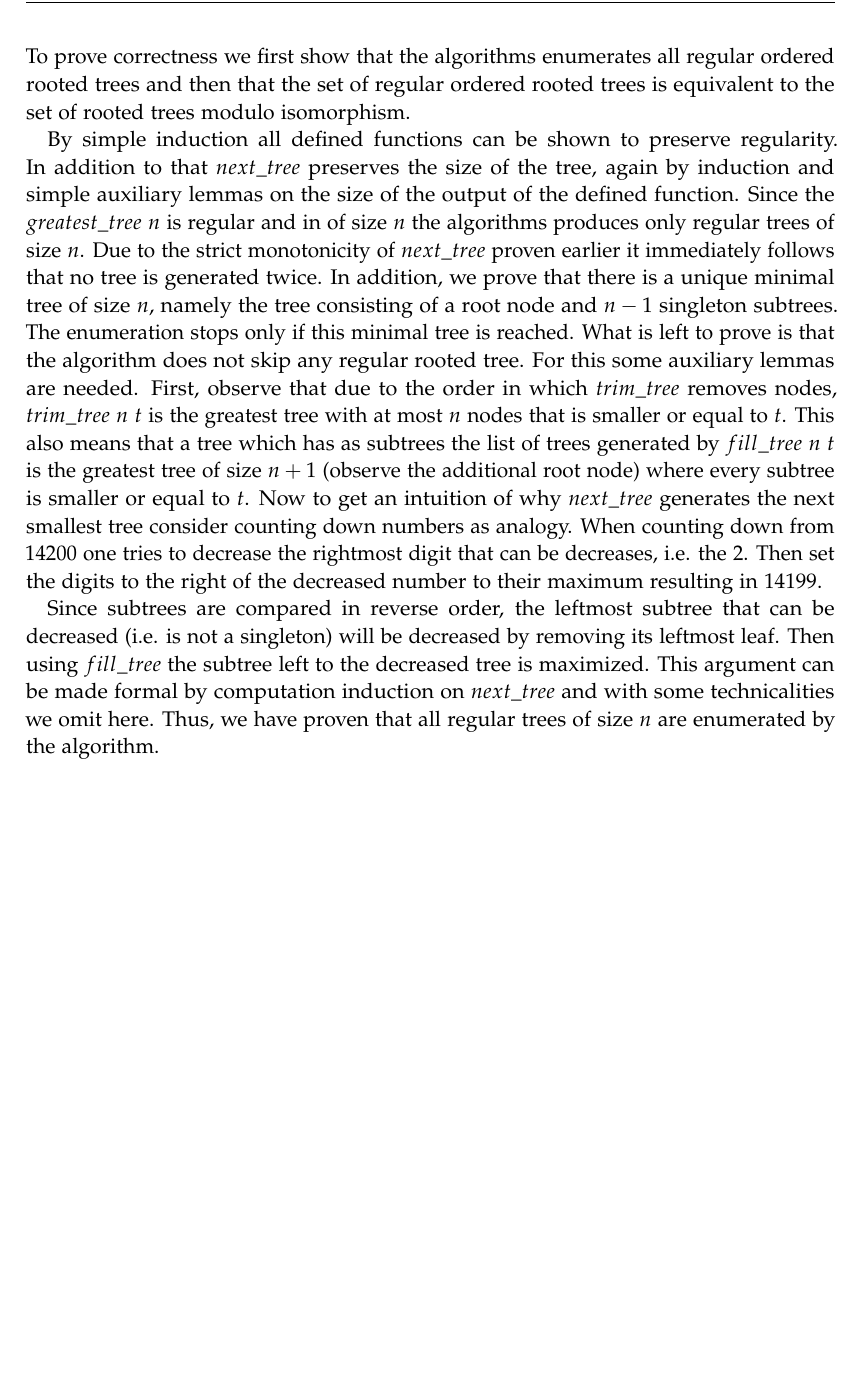
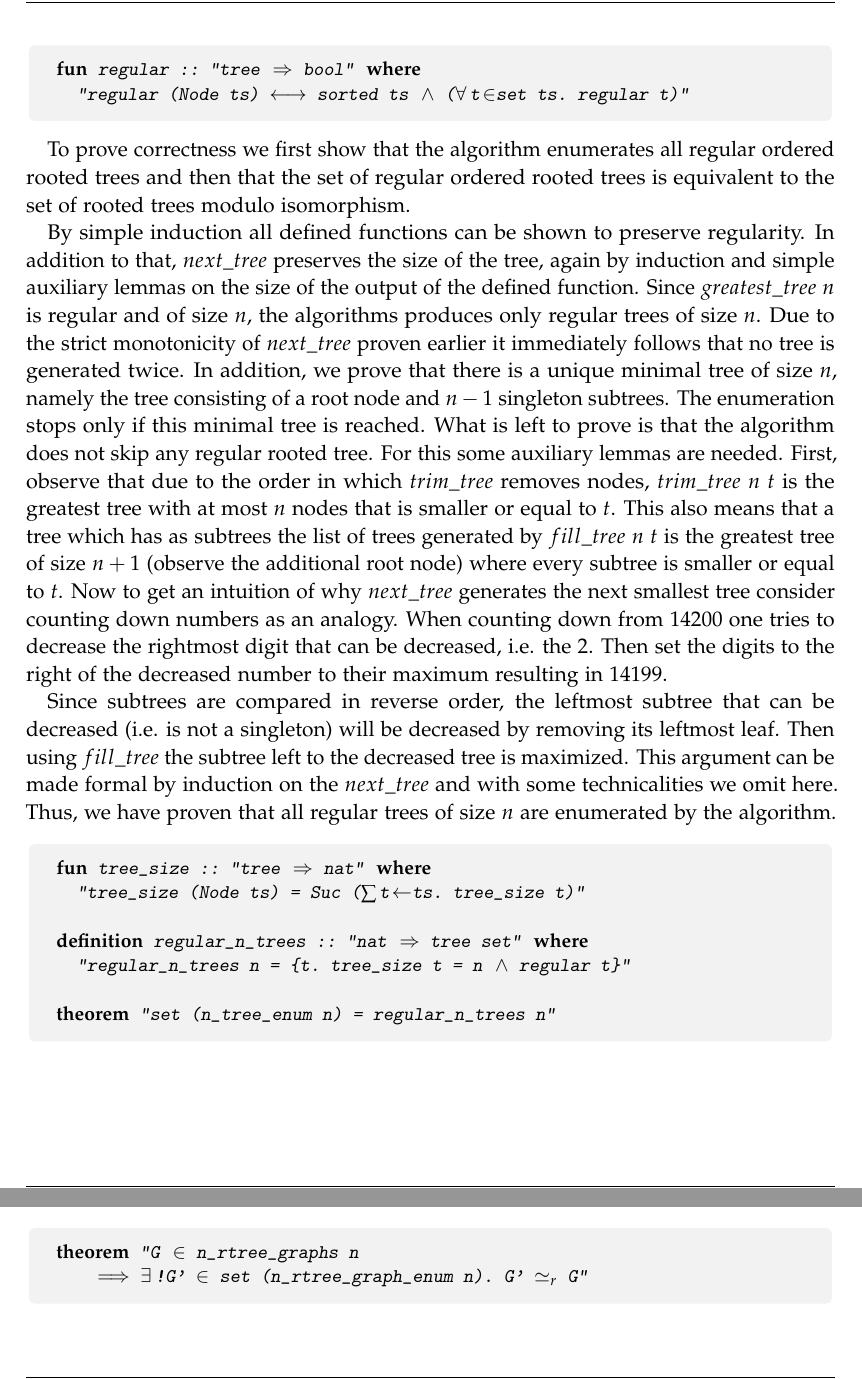
Before and after one commit to nilscrm/verified-tree-enumerations, a LaTeX thesis (thesis/main.tex, which reads thesis/chapters/03_rooted_tree_enum.tex): part of page 16 of 19 before the commit and two parts of pages 15 and 16 of 19 after it, the two joined at a grey line, cut at the place of the change, the shorter picture padded with empty space. Compiled offline with pdfLaTeX.

Commit message:
Complete rooted tree enumeration chapter

```diff
--- a/thesis/chapters/05_rooted_tree_enum.tex
+++ b/thesis/chapters/03_rooted_tree_enum.tex
@@ -327,8 +327,15 @@ Instead of working with canonical rooted tree, we work with an alternative (equi
 A rooted ordered tree is regular iff the subtrees are ordered with respect to the linear order previously defined and all subtrees are regular themselves.
-To prove correctness we first show that the algorithms enumerates all regular ordered rooted trees and then that the set of regular ordered rooted trees is equivalent to the set of rooted trees modulo isomorphism.
 
-By simple induction all defined functions can be shown to preserve regularity. In addition to that $next\_tree$ preserves the size of the tree, again by induction and simple auxiliary lemmas on the size of the output of the defined function.
-Since the $greatest\_tree\ n$ is regular and in of size $n$ the algorithms produces only regular trees of size $n$.
+\begin{isabellebox}
+    \isacommand{fun}\isamarkupfalse%
+    \ regular\ {\isacharcolon}{\kern0pt}{\isacharcolon}{\kern0pt}\ {\isachardoublequoteopen}tree\ {\isasymRightarrow}\ bool{\isachardoublequoteclose}\ \isakeyword{where}\isanewline
+    \ \ {\isachardoublequoteopen}regular\ {\isacharparenleft}{\kern0pt}Node\ ts{\isacharparenright}{\kern0pt}\ {\isasymlongleftrightarrow}\ sorted\ ts\ {\isasymand}\ {\isacharparenleft}{\kern0pt}{\isasymforall}t{\isasymin}set\ ts{\isachardot}{\kern0pt}\ regular\ t{\isacharparenright}{\kern0pt}{\isachardoublequoteclose}
+\end{isabellebox}
+
+To prove correctness we first show that the algorithm enumerates all regular ordered rooted trees and then that the set of regular ordered rooted trees is equivalent to the set of rooted trees modulo isomorphism.
+
+By simple induction all defined functions can be shown to preserve regularity. In addition to that, $next\_tree$ preserves the size of the tree, again by induction and simple auxiliary lemmas on the size of the output of the defined function.
+Since $greatest\_tree\ n$ is regular and of size $n$, the algorithms produces only regular trees of size $n$.
 Due to the strict monotonicity of $next\_tree$ proven earlier it immediately follows that no tree is generated twice.
 In addition, we prove that there is a unique minimal tree of size $n$, namely the tree consisting of a root node and $n-1$ singleton subtrees.
 The enumeration stops only if this minimal tree is reached.
@@ -336,14 +343,27 @@ What is left to prove is that the algorithm does not skip any regular rooted tre
 For this some auxiliary lemmas are needed.
 First, observe that due to the order in which $trim\_tree$ removes nodes, $trim\_tree\ n\ t$ is the greatest tree with at most $n$ nodes that is smaller or equal to $t$.
 This also means that a tree which has as subtrees the list of trees generated by $fill\_tree\ n\ t$ is the greatest tree of size $n + 1$ (observe the additional root node) where every subtree is smaller or equal to $t$.
-Now to get an intuition of why $next\_tree$ generates the next smallest tree consider counting down numbers as analogy.
-When counting down from $14200$ one tries to decrease the rightmost digit that can be decreases, i.e. the 2.
+Now to get an intuition of why $next\_tree$ generates the next smallest tree consider counting down numbers as an analogy.
+When counting down from $14200$ one tries to decrease the rightmost digit that can be decreased, i.e. the 2.
 Then set the digits to the right of the decreased number to their maximum resulting in $14199$.
 
 Since subtrees are compared in reverse order, the leftmost subtree that can be decreased (i.e. is not a singleton) will be decreased by removing its leftmost leaf.
 Then using $fill\_tree$ the subtree left to the decreased tree is maximized.
-This argument can be made formal by computation induction on $next\_tree$ and with some technicalities we omit here.
+This argument can be made formal by induction on the $next\_tree$ and with some technicalities we omit here.
 Thus, we have proven that all regular trees of size $n$ are enumerated by the algorithm.
+
+\begin{isabellebox}
+    \isacommand{fun}\isamarkupfalse%
+    \ tree{\isacharunderscore}{\kern0pt}size\ {\isacharcolon}{\kern0pt}{\isacharcolon}{\kern0pt}\ {\isachardoublequoteopen}tree\ {\isasymRightarrow}\ nat{\isachardoublequoteclose}\ \isakeyword{where}\isanewline
+    \ \ {\isachardoublequoteopen}tree{\isacharunderscore}{\kern0pt}size\ {\isacharparenleft}{\kern0pt}Node\ ts{\isacharparenright}{\kern0pt}\ {\isacharequal}{\kern0pt}\ Suc\ {\isacharparenleft}{\kern0pt}{\isasymSum}t{\isasymleftarrow}ts{\isachardot}{\kern0pt}\ tree{\isacharunderscore}{\kern0pt}size\ t{\isacharparenright}{\kern0pt}{\isachardoublequoteclose}\isanewline
+    \isanewline
+    \isacommand{definition}\isamarkupfalse%
+    \ regular{\isacharunderscore}{\kern0pt}n{\isacharunderscore}{\kern0pt}trees\ {\isacharcolon}{\kern0pt}{\isacharcolon}{\kern0pt}\ {\isachardoublequoteopen}nat\ {\isasymRightarrow}\ tree\ set{\isachardoublequoteclose}\ \isakeyword{where}\isanewline
+    \ \ {\isachardoublequoteopen}regular{\isacharunderscore}{\kern0pt}n{\isacharunderscore}{\kern0pt}trees\ n\ {\isacharequal}{\kern0pt}\ {\isacharbraceleft}{\kern0pt}t{\isachardot}{\kern0pt}\ tree{\isacharunderscore}{\kern0pt}size\ t\ {\isacharequal}{\kern0pt}\ n\ {\isasymand}\ regular\ t{\isacharbraceright}{\kern0pt}{\isachardoublequoteclose}%
+    \isanewline\isanewline
+    \isacommand{theorem}\isamarkupfalse%
+    \ {\isachardoublequoteopen}set\ {\isacharparenleft}{\kern0pt}n{\isacharunderscore}{\kern0pt}tree{\isacharunderscore}{\kern0pt}enum\ n{\isacharparenright}{\kern0pt}\ {\isacharequal}{\kern0pt}\ regular{\isacharunderscore}{\kern0pt}n{\isacharunderscore}{\kern0pt}trees\ n{\isachardoublequoteclose}
+\end{isabellebox}
 
 \subsection{Distinctness modulo Isomorphism}
 
@@ -378,0 +404,5 @@ This concludes the entire proof and shows that the described algorithm generates
+\begin{isabellebox}
+    \isacommand{theorem}\isamarkupfalse%
+    \ {\isachardoublequoteopen}G\ {\isasymin}\ n{\isacharunderscore}{\kern0pt}rtree{\isacharunderscore}{\kern0pt}graphs\ n\isanewline
+    \ \ \ \ {\isasymLongrightarrow}\ {\isasymexists}{\isacharbang}{\kern0pt}G{\isacharprime}{\kern0pt}\ {\isasymin}\ set\ {\isacharparenleft}{\kern0pt}n{\isacharunderscore}{\kern0pt}rtree{\isacharunderscore}{\kern0pt}graph{\isacharunderscore}{\kern0pt}enum\ n{\isacharparenright}{\kern0pt}{\isachardot}{\kern0pt}\ G{\isacharprime}{\kern0pt}\ {\isasymsimeq}\isactrlsub r\ G{\isachardoublequoteclose}
+\end{isabellebox}
```
Also changed, not shown: thesis/chapters/02_labeled_tree_enum.tex (added, +1 -0 lines), thesis/chapters/02_prerequisites.tex (deleted, +0 -1 lines), thesis/chapters/03_graphs_in_isabelle.tex (deleted, +0 -3 lines), thesis/chapters/04_graphs_in_isabelle.tex (added, +3 -0 lines), thesis/chapters/04_labeled_tree_enum.tex (deleted, +0 -1 lines), thesis/chapters/99_prerequisites.tex (added, +1 -0 lines), thesis/main.tex (+3 -4 lines), thesis/main.pdf, thesis/chapters/03_rooted_tree_enum.tex (25 more changed lines), 1 other file.
